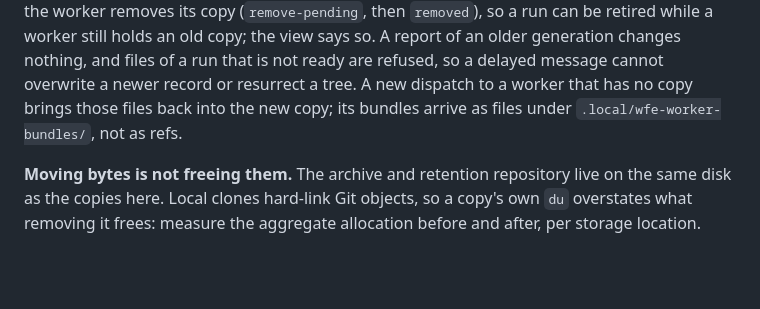
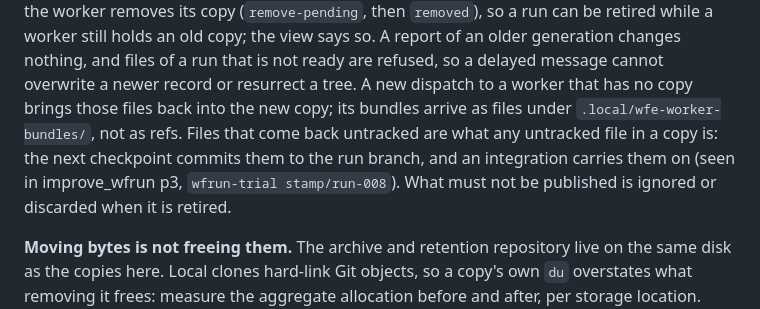
Before and after one commit to iwaag/agdevworld, a Markdown page: workflow_editor/docs/storage.md, the part around the change. Drawn GitHub-style; blank space fills up the shorter version.

Commit message:
wfe docs: untracked files a worker gets back are committed by the next checkpoint (improve_wfrun p3 step 3)
Co-Authored-By: Claude Opus 5.5 <noreply@anthropic.com>

```diff
--- a/workflow_editor/docs/storage.md
+++ b/workflow_editor/docs/storage.md
@@ -297,7 +297,7 @@ announced by the heartbeat's answer) archives its non-committed files, and commi
 worker removes its copy (`remove-pending`, then `removed`), so a run can be retired while a worker still holds an old copy; the
 view says so. A report of an older generation changes nothing, and files of a run that is not ready are refused, so a
 delayed message cannot overwrite a newer record or resurrect a tree. A new dispatch to a worker that has no copy brings
-those files back into the new copy; its bundles arrive as files under `.local/wfe-worker-bundles/`, not as refs.
+those files back into the new copy; its bundles arrive as files under `.local/wfe-worker-bundles/`, not as refs. Files that come back untracked are what any untracked file in a copy is: the next checkpoint commits them to the run branch, and an integration carries them on (seen in improve_wfrun p3, `wfrun-trial stamp/run-008`). What must not be published is ignored or discarded when it is retired.
 
 **Moving bytes is not freeing them.** The archive and retention repository live on the same disk as the copies here. Local
 clones hard-link Git objects, so a copy's own `du` overstates what removing it frees: measure the
```
